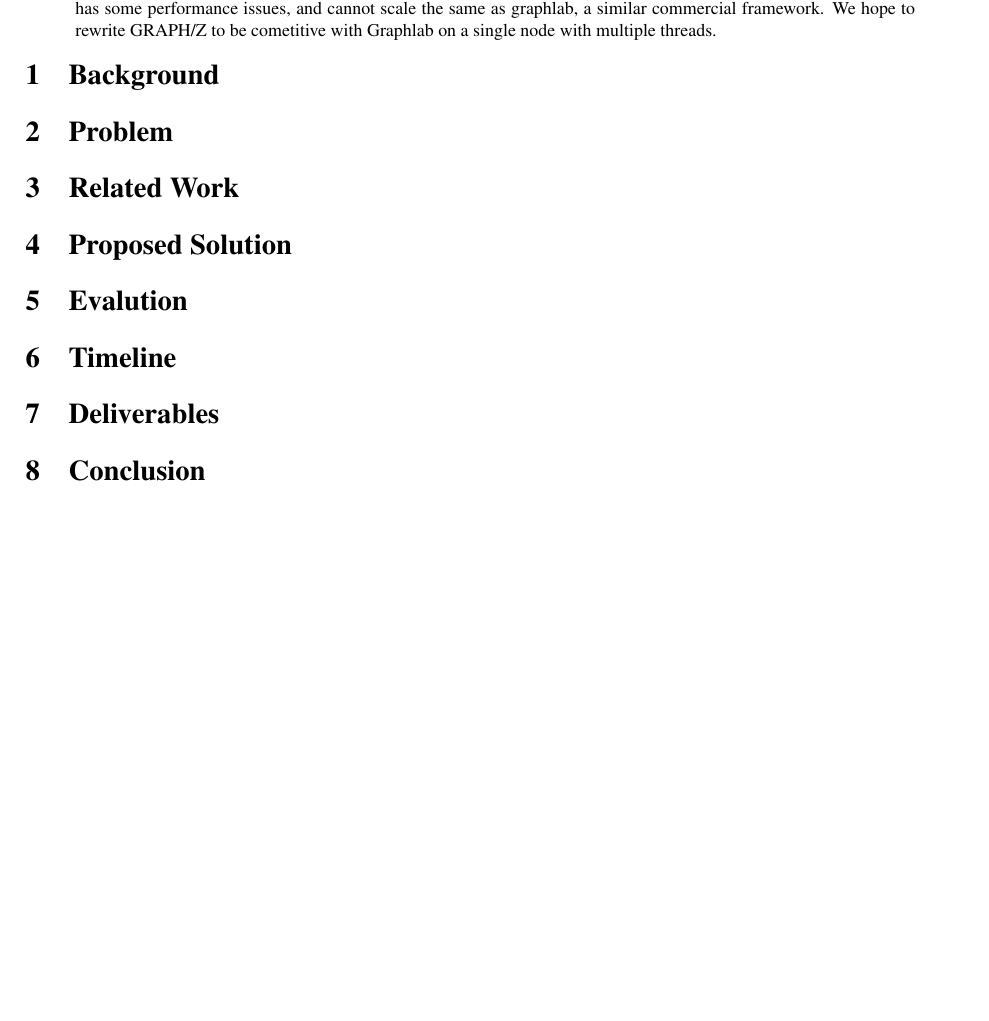
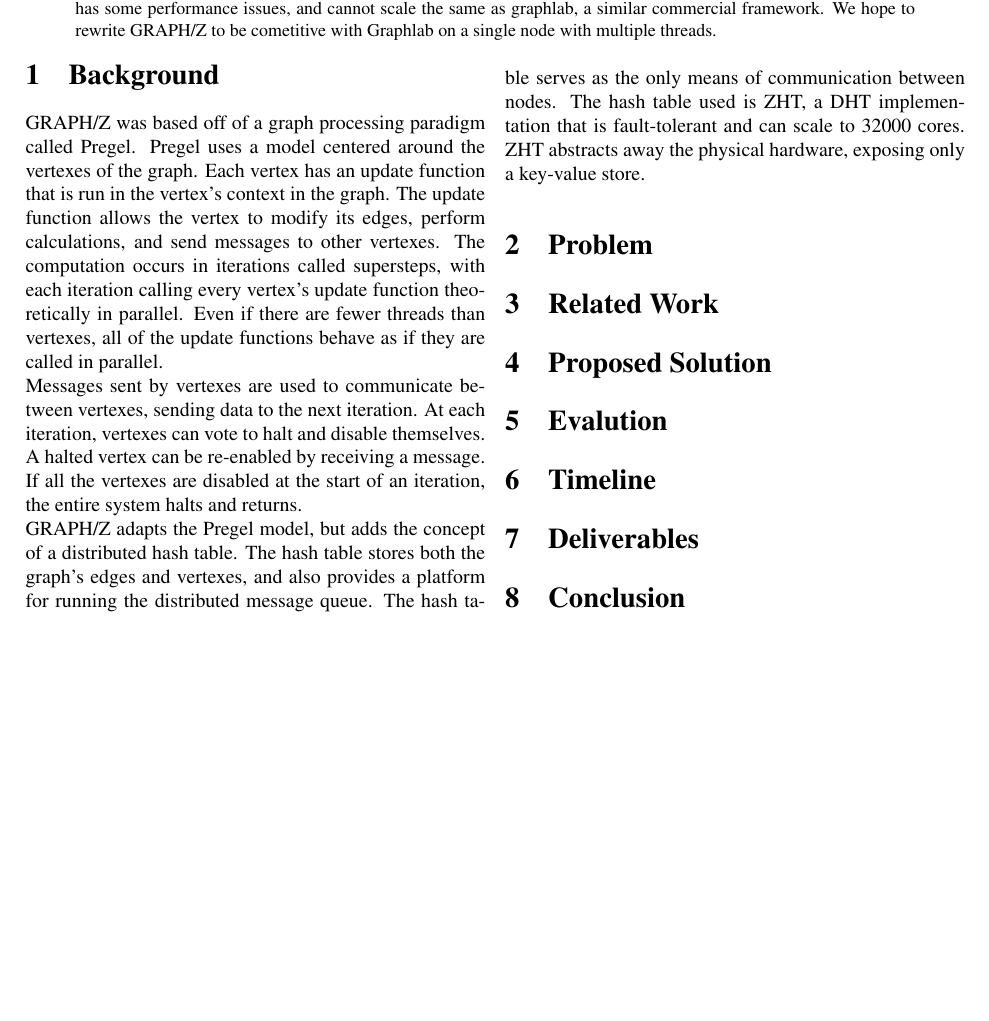
Before and after one commit to fmeef/SC16_proposed_docs, a LaTeX paper (proposal/proposal.tex): part of the page, cut so that both start at the same text, the shorter picture padded with empty space. Compiled offline with pdfLaTeX.

Commit message:
Some work on background section

```diff
--- a/proposal/proposal.tex
+++ b/proposal/proposal.tex
@@ -30,6 +30,10 @@
 
 \begin{multicols}{2}
   \section{Background}
+  GRAPH/Z was based off of a graph processing paradigm called Pregel. Pregel uses a model centered around the vertexes of the graph. Each vertex has an update function that is run in the vertex's context in the graph. The update function allows the vertex to modify its edges, perform calculations, and send messages to other vertexes. The computation occurs in iterations called supersteps, with each iteration calling every vertex's update function theoretically in parallel. Even if there are fewer threads than vertexes, all of the update functions behave as if they are called in parallel.\\
+  Messages sent by vertexes are used to communicate between vertexes, sending data to the next iteration. At each iteration, vertexes can vote to halt and disable themselves. A halted vertex can be re-enabled by receiving a message. If all the vertexes are disabled at the start of an iteration, the entire system halts and returns.\\
+  GRAPH/Z adapts the Pregel model, but adds the concept of a distributed hash table. The hash table stores both the graph's edges and vertexes, and also provides a platform for running the distributed message queue. The hash table serves as the only means of communication between nodes. The hash table used is ZHT, a DHT implementation that is fault-tolerant and can scale to 32000 cores. ZHT abstracts away the physical hardware, exposing only a key-value store.
+
   \section{Problem}
   \section{Related Work}
   \section{Proposed Solution}
```
Also changed, not shown: proposal/proposal.pdf, 1 other file.
